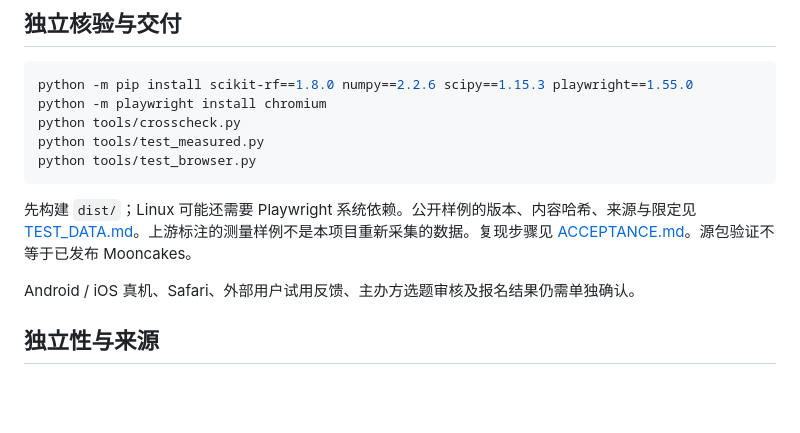
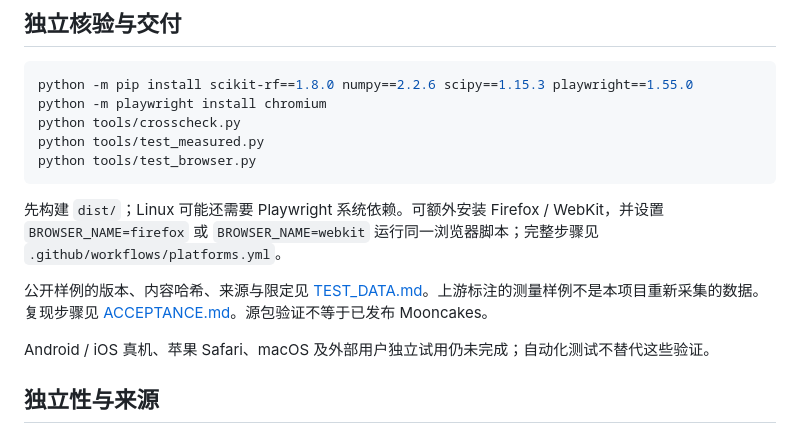
Before and after one commit to zhenghao493-netizen/moonbit-sparamkit, a Markdown page: README.md, the part around one of its changes. Drawn GitHub-style; blank space fills up the shorter version.

Commit message:
docs: record verified dev5 platform coverage and provide a standalone trial guide

````diff
--- a/README.md
+++ b/README.md
@@ -81,9 +94,11 @@ python tools/test_measured.py
 python tools/test_browser.py
 ```
 
-先构建 `dist/`；Linux 可能还需要 Playwright 系统依赖。公开样例的版本、内容哈希、来源与限定见 [TEST_DATA.md](docs/TEST_DATA.md)。上游标注的测量样例不是本项目重新采集的数据。复现步骤见 [ACCEPTANCE.md](docs/ACCEPTANCE.md)。源包验证不等于已发布 Mooncakes。
+先构建 `dist/`；Linux 可能还需要 Playwright 系统依赖。可额外安装 Firefox / WebKit，并设置 `BROWSER_NAME=firefox` 或 `BROWSER_NAME=webkit` 运行同一浏览器脚本；完整步骤见 `.github/workflows/platforms.yml`。
 
-Android / iOS 真机、Safari、外部用户试用反馈、主办方选题审核及报名结果仍需单独确认。
+公开样例的版本、内容哈希、来源与限定见 [TEST_DATA.md](docs/TEST_DATA.md)。上游标注的测量样例不是本项目重新采集的数据。复现步骤见 [ACCEPTANCE.md](docs/ACCEPTANCE.md)。源包验证不等于已发布 Mooncakes。
+
+Android / iOS 真机、苹果 Safari、macOS 及外部用户独立试用仍未完成；自动化测试不替代这些验证。
 
 ## 独立性与来源
 
````
Also changed, not shown: other parts of README.md (+21 -8 lines), docs/GETTING_STARTED.md (added, +56 -0 lines), verification/DELIVERY.md (added, +60 -0 lines).
